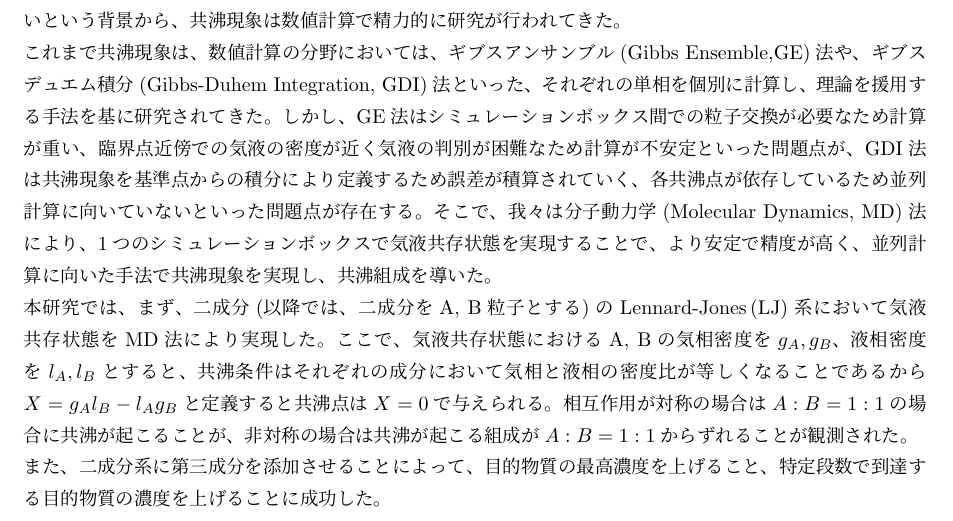
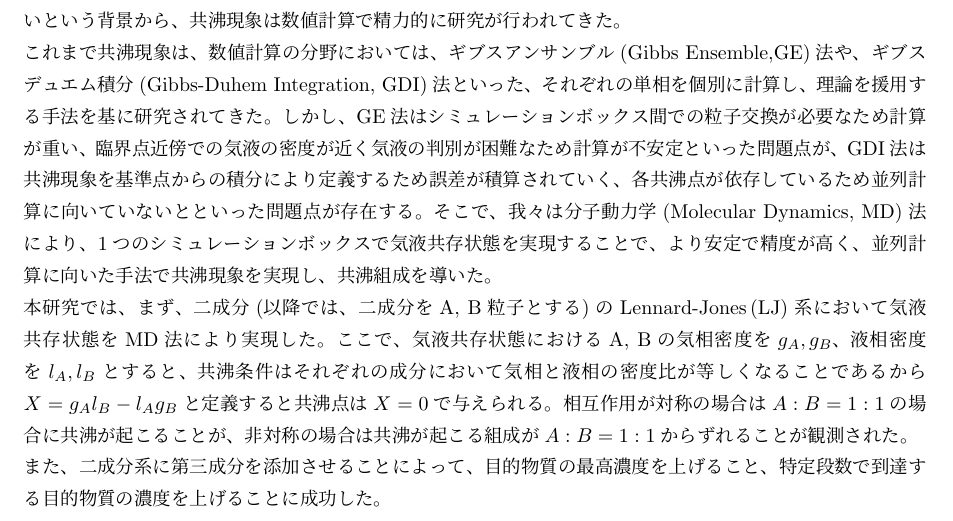
Before and after one commit to bwkw/master-thesis, a LaTeX thesis (thesis.tex): part of page 2 of 53, cut so that both start at the same text. Compiled offline with pLaTeX and dvipdfmx.

```diff
--- a/thesis.tex
+++ b/thesis.tex
@@ -40,7 +40,7 @@
 % 和文要旨
 \japaneseabstract{%
 水とエタノールの混合物から蒸留を繰り返し、エタノールを濃縮することでアルコール度数を上げることができるが、共沸という現象によってアルコール度数は96度までしか上げることが出来ず、それ以上エタノールを濃縮できないことが知られている。共沸とは液体混合物が沸騰する際に気相と液相の組成が等しくなる現象を指すが、混合物から共沸現象を起こす液体混合物の組成比（共沸組成）を予測することは工学応用上、非常に重要である。この共沸現象を共沸蒸留塔、抽出蒸留塔、反応蒸留塔といった実際に実験系で蒸留を行うことによって確認することは可能ではあるが、どんな物性がどのように共沸条件に効いてくるかをミクロに調べたいという背景から、共沸現象は数値計算で精力的に研究が行われてきた。\\
-これまで共沸現象は、数値計算の分野においては、ギブスアンサンブル(Gibbs Ensemble,GE)法や、ギブスデュエム積分(Gibbs-Duhem Integration, GDI)法といった、それぞれの単相を個別に計算し、理論を援用する手法を基に研究されてきた。しかし、GE法はシミュレーションボックス間での粒子交換が必要なため計算が重い、臨界点近傍での気液の密度が近く気液の判別が困難なため計算が不安定といった問題点が、GDI法は共沸現象を基準点からの積分により定義するため誤差が積算されていく、各共沸点が依存しているため並列計算に向いていないといった問題点が存在する。そこで、我々は分子動力学(Molecular Dynamics, MD)法により、1つのシミュレーションボックスで気液共存状態を実現することで、より安定で精度が高く、並列計算に向いた手法で共沸現象を実現し、共沸組成を導いた。\\
+これまで共沸現象は、数値計算の分野においては、ギブスアンサンブル(Gibbs Ensemble,GE)法や、ギブスデュエム積分(Gibbs-Duhem Integration, GDI)法といった、それぞれの単相を個別に計算し、理論を援用する手法を基に研究されてきた。しかし、GE法はシミュレーションボックス間での粒子交換が必要なため計算が重い、臨界点近傍での気液の密度が近く気液の判別が困難なため計算が不安定といった問題点が、GDI法は共沸現象を基準点からの積分により定義するため誤差が積算されていく、各共沸点が依存しているため並列計算に向いていないとといった問題点が存在する。そこで、我々は分子動力学(Molecular Dynamics, MD)法により、1つのシミュレーションボックスで気液共存状態を実現することで、より安定で精度が高く、並列計算に向いた手法で共沸現象を実現し、共沸組成を導いた。\\
 本研究では、まず、二成分(以降では、二成分をA, B粒子とする)のLennard-Jones\,(LJ)系において気液共存状態をMD法により実現した。ここで、気液共存状態におけるA, Bの気相密度を$g_A, g_B$、液相密度を$l_A, l_B$とすると、共沸条件はそれぞれの成分において気相と液相の密度比が等しくなることであるから$X=g_Al_B-l_Ag_B$と定義すると共沸点は$X=0$で与えられる。相互作用が対称の場合は$A:B=1:1$の場合に共沸が起こることが、非対称の場合は共沸が起こる組成が$A:B=1:1$からずれることが観測された。\\
 また、二成分系に第三成分を添加させることによって、目的物質の最高濃度を上げること、特定段数で到達する目的物質の濃度を上げることに成功した。
 }
```
